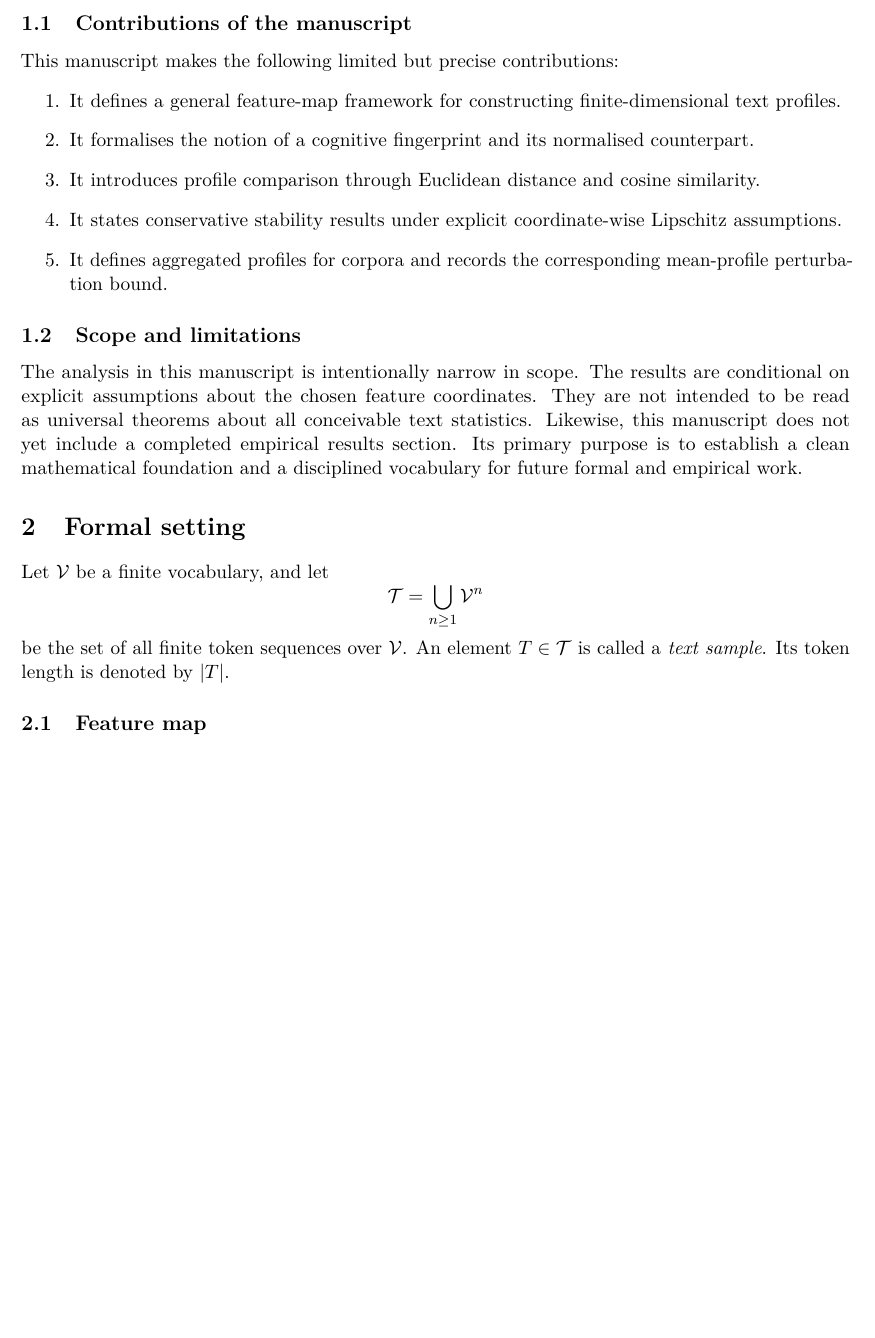
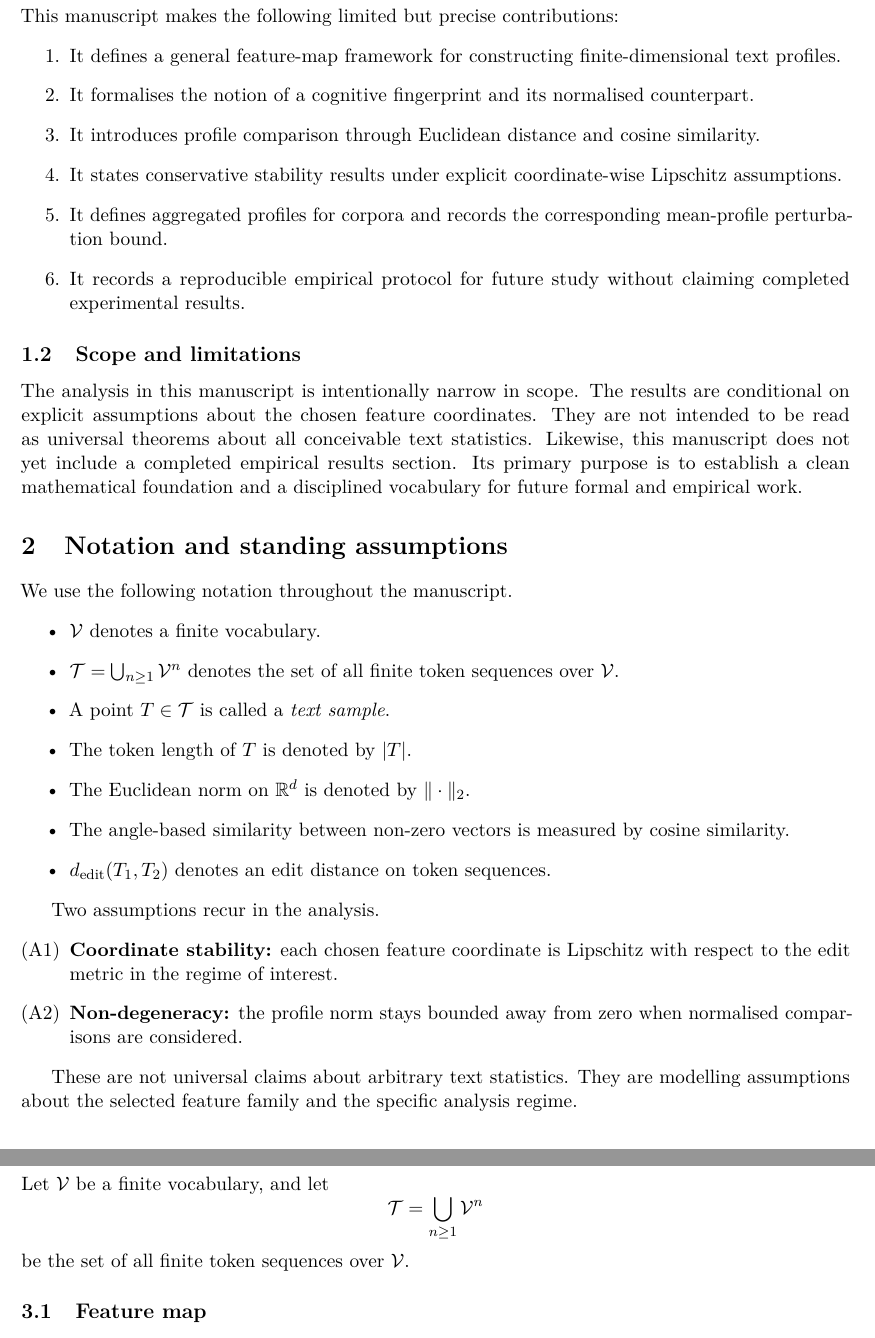
Before and after one commit to TakoVHS/CogniPrint, a LaTeX paper (paper/main.tex): part of page 2 of 8 before the commit and two parts of pages 2 and 3 of 9 after it, the two joined at a grey line, cut at the place of the change, the shorter picture padded with empty space. Compiled offline with pdfLaTeX.

Commit message:
paper: refine manuscript structure and add appendix scaffold

```diff
--- a/paper/main.tex
+++ b/paper/main.tex
@@ -48,11 +48,33 @@ This manuscript makes the following limited but precise contributions:
     \item It introduces profile comparison through Euclidean distance and cosine similarity.
     \item It states conservative stability results under explicit coordinate-wise Lipschitz assumptions.
     \item It defines aggregated profiles for corpora and records the corresponding mean-profile perturbation bound.
+    \item It records a reproducible empirical protocol for future study without claiming completed experimental results.
 \end{enumerate}
 
 \subsection{Scope and limitations}
 
 The analysis in this manuscript is intentionally narrow in scope. The results are conditional on explicit assumptions about the chosen feature coordinates. They are not intended to be read as universal theorems about all conceivable text statistics. Likewise, this manuscript does not yet include a completed empirical results section. Its primary purpose is to establish a clean mathematical foundation and a disciplined vocabulary for future formal and empirical work.
+
+\section{Notation and standing assumptions}
+
+We use the following notation throughout the manuscript.
+\begin{itemize}
+    \item $\mathcal{V}$ denotes a finite vocabulary.
+    \item $\mathcal{T} = \bigcup_{n \geq 1} \mathcal{V}^n$ denotes the set of all finite token sequences over $\mathcal{V}$.
+    \item A point $T \in \mathcal{T}$ is called a \emph{text sample}.
+    \item The token length of $T$ is denoted by $|T|$.
+    \item The Euclidean norm on $\mathbb{R}^d$ is denoted by $\|\cdot\|_2$.
+    \item The angle-based similarity between non-zero vectors is measured by cosine similarity.
+    \item $d_{\mathrm{edit}}(T_1,T_2)$ denotes an edit distance on token sequences.
+\end{itemize}
+
+Two assumptions recur in the analysis.
+\begin{enumerate}[label=(A\arabic*)]
+    \item \textbf{Coordinate stability:} each chosen feature coordinate is Lipschitz with respect to the edit metric in the regime of interest.
+    \item \textbf{Non-degeneracy:} the profile norm stays bounded away from zero when normalised comparisons are considered.
+\end{enumerate}
+
+These are not universal claims about arbitrary text statistics. They are modelling assumptions about the selected feature family and the specific analysis regime.
 
 \section{Formal setting}
 
@@ -60,7 +82,7 @@ Let $\mathcal{V}$ be a finite vocabulary, and let
 \[
 \mathcal{T} = \bigcup_{n \geq 1} \mathcal{V}^n
 \]
-be the set of all finite token sequences over $\mathcal{V}$. An element $T \in \mathcal{T}$ is called a \emph{text sample}. Its token length is denoted by $|T|$.
+be the set of all finite token sequences over $\mathcal{V}$.
 
 \subsection{Feature map}
 
```
Also changed, not shown: paper/main.tex (21 more changed lines).
